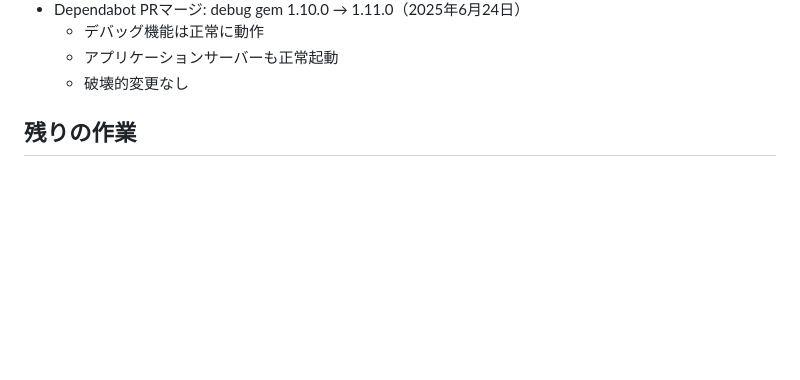
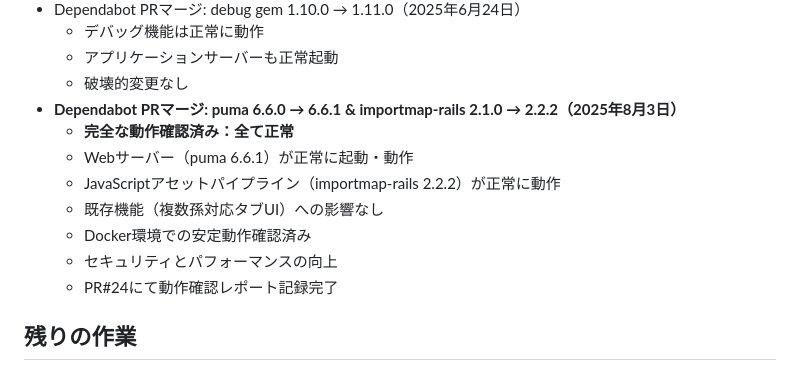
Before and after one commit to kotakky77/mago-koro, a Markdown page: .memory-bank/progress.md, the part around the change. GitHub-like rendering; blank space fills up the shorter version.

Commit message:
メモリバンク更新: Dependabot PR#22, PR#23の動作確認完了を記録
- progress.mdに動作確認完了の記録を追加
- puma 6.6.1とimportmap-rails 2.2.2の正常動作を記録
- 既存機能への影響なしを確認済み

```diff
--- a/.memory-bank/progress.md
+++ b/.memory-bank/progress.md
@@ -25,6 +25,14 @@
   - デバッグ機能は正常に動作
   - アプリケーションサーバーも正常起動
   - 破壊的変更なし
+- **Dependabot PRマージ: puma 6.6.0 → 6.6.1 & importmap-rails 2.1.0 → 2.2.2（2025年8月3日）**
+  - **完全な動作確認済み：全て正常**
+  - Webサーバー（puma 6.6.1）が正常に起動・動作
+  - JavaScriptアセットパイプライン（importmap-rails 2.2.2）が正常に動作
+  - 既存機能（複数孫対応タブUI）への影響なし
+  - Docker環境での安定動作確認済み
+  - セキュリティとパフォーマンスの向上
+  - PR#24にて動作確認レポート記録完了
 
 ## 残りの作業
 
```
